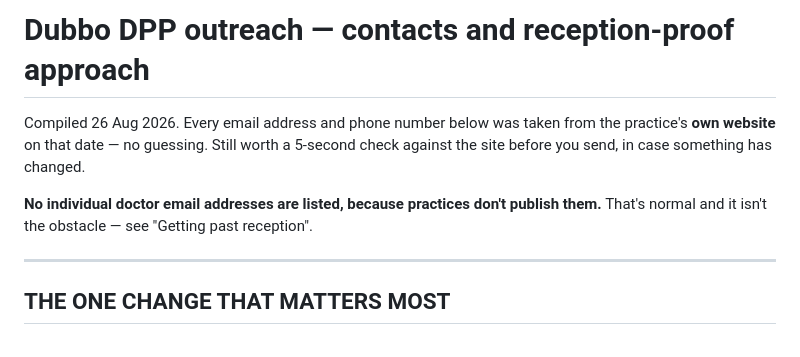
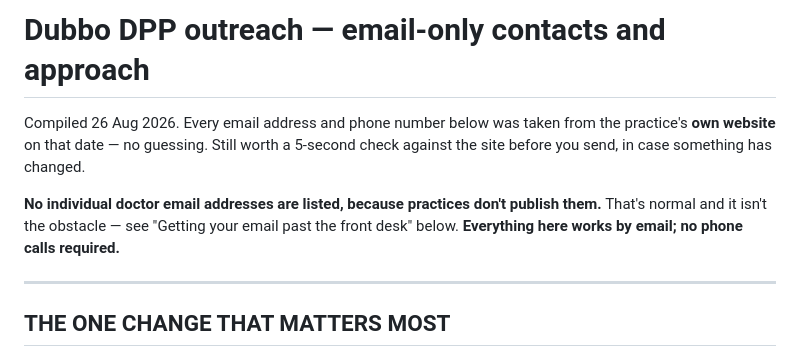
Before and after one commit to uzairqamarr-dot/Pharmacist-Prescribing, a Markdown page: DPP-dubbo-contacts.md, the part around one of its changes. GitHub-like rendering.

```diff
--- a/DPP-dubbo-contacts.md
+++ b/DPP-dubbo-contacts.md
@@ -1,11 +1,12 @@
-# Dubbo DPP outreach — contacts and reception-proof approach
+# Dubbo DPP outreach — email-only contacts and approach
 
 Compiled 26 Aug 2026. Every email address and phone number below was taken from
 the practice's **own website** on that date — no guessing. Still worth a 5-second
 check against the site before you send, in case something has changed.
 
 **No individual doctor email addresses are listed, because practices don't publish
-them.** That's normal and it isn't the obstacle — see "Getting past reception".
+them.** That's normal and it isn't the obstacle — see "Getting your email past the
+front desk" below. **Everything here works by email; no phone calls required.**
 
 ---
 
```
Also changed, not shown: other parts of DPP-dubbo-contacts.md (+88 -76 lines).
